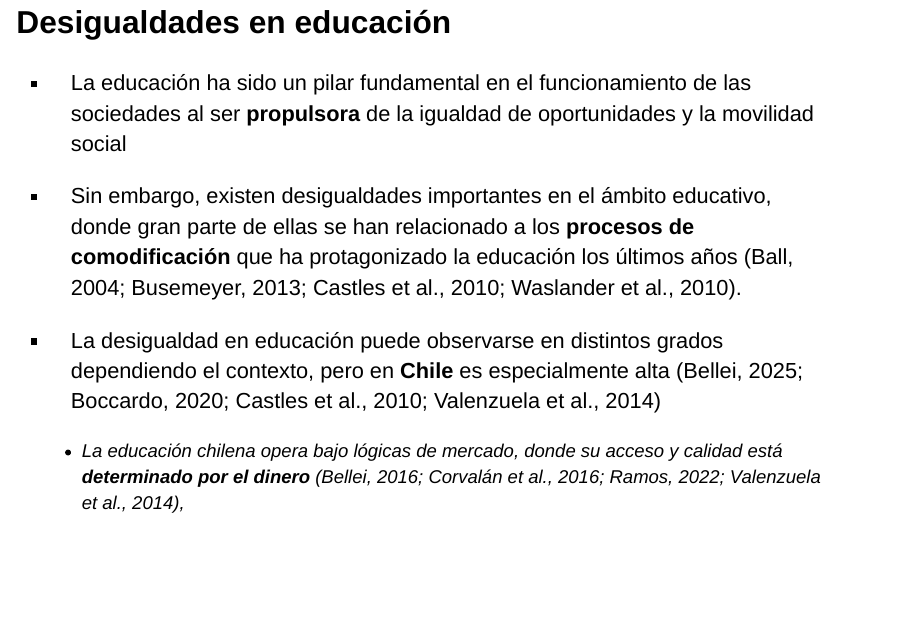
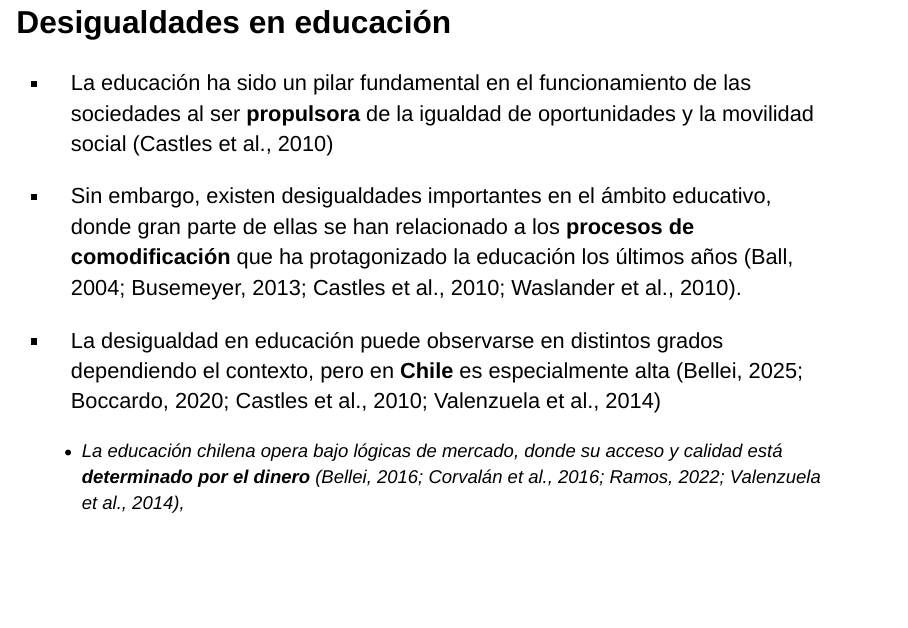
Before and after one commit to tomasurzuam/masters-thesis, a Quarto document (presentations/coloquio-mg-2026/coloquio-2026.qmd): page 4 of 21. Rendered offline with R 4.5, knitr and Pandoc in place of Quarto, with nearby package versions; drawn as Slidy slides in place of the format the file asks for.

Commit message:
add reference

```diff
--- a/presentations/coloquio-mg-2026/coloquio-2026.qmd
+++ b/presentations/coloquio-mg-2026/coloquio-2026.qmd
@@ -62,7 +62,7 @@ editor_options:
 
 :::{.incremental .highlight-last style="font-size: 110%"}
 
-- La educación ha sido un pilar fundamental en el funcionamiento de las sociedades al ser **propulsora** de la igualdad de oportunidades y la movilidad social
+- La educación ha sido un pilar fundamental en el funcionamiento de las sociedades al ser **propulsora** de la igualdad de oportunidades y la movilidad social [@castles_oxford_2010]
 
 - Sin embargo, existen desigualdades importantes en el ámbito educativo, donde gran parte de ellas se han relacionado a los **procesos de comodificación** que ha protagonizado la educación los últimos años [@ball_education_2004; @castles_oxford_2010; @waslander_markets_2010; @busemeyer_education_2013].
 
```
Also changed, not shown: presentations/coloquio-mg-2026/coloquio-2026.html, presentations/coloquio-mg-2026/coloquio-2026.qmd (4 more changed lines).
